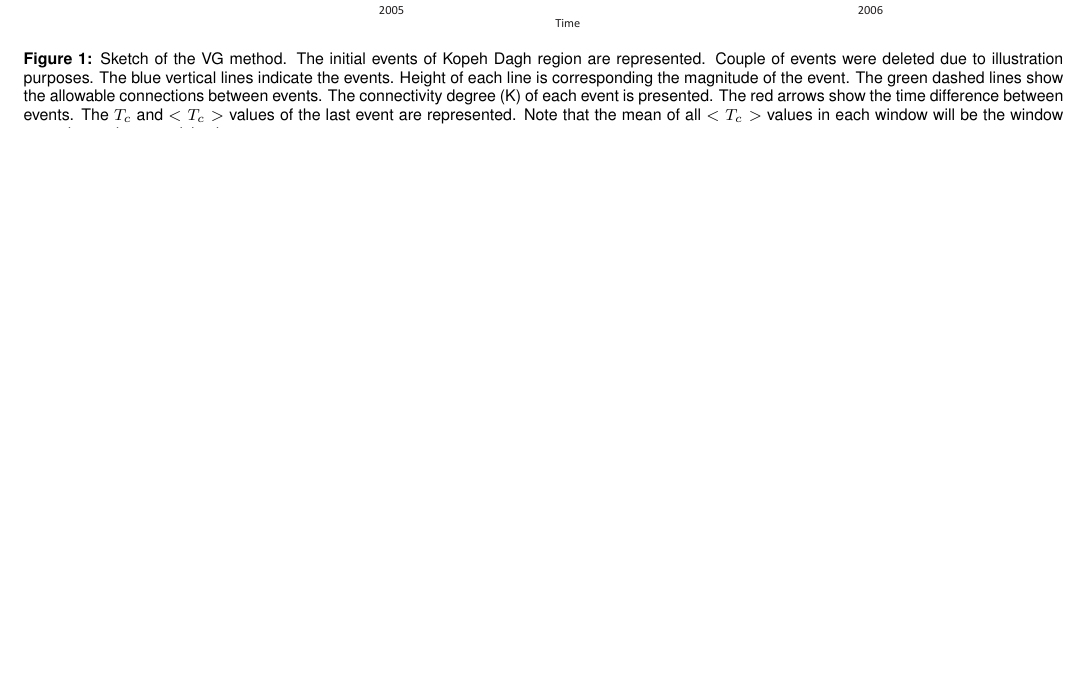
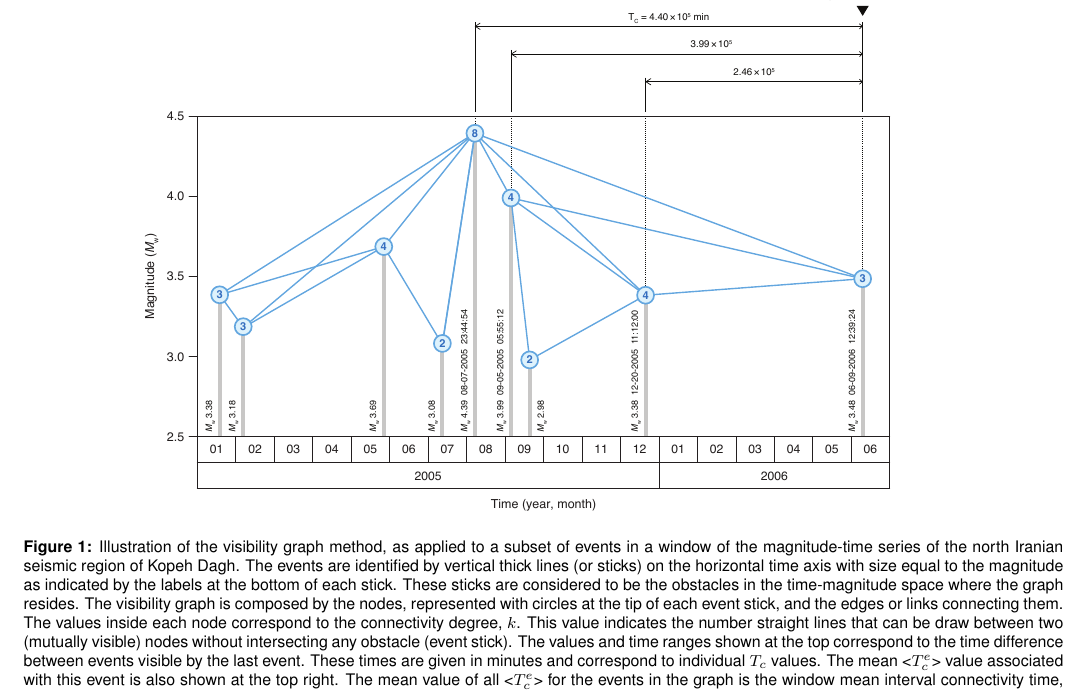
Before and after one commit to ASEIS/iran-vg, a LaTeX document (srlmain.tex, which reads methodology.tex): part of page 3 of 4, cut at the place of the change, the shorter picture padded with empty space. Compiled offline with pdfLaTeX.

Commit message:
improved figure 1

```diff
--- a/methodology.tex
+++ b/methodology.tex
@@ -18,8 +18,8 @@ Figure \ref{fig:vg} shows an example of a visibility graph for one of the magnit
 
 \begin{figure*}[t]
 	\centering
-	\includegraphics[width=0.8\textwidth]{figures/pdf/Figure01}
-	\caption{Sketch of the VG method. The initial events of Kopeh Dagh region are represented. Couple of events were deleted due to illustration purposes. The blue vertical lines indicate the events. Height of each line is corresponding the magnitude of the event. The green dashed lines show the allowable connections between events. The connectivity degree (K) of each event is presented. The red arrows show the time difference between events. The $T_c$ and $< T_c >$ values of the last event are represented. Note that the mean of all $<T_c>$ values in each window will be the window mean interval connectivity time.}
+	\includegraphics[width=0.8\textwidth]{figures/pdf/figure-01}
+	\caption{Illustration of the visibility graph method, as applied to a subset of events in a window of the magnitude-time series of the north Iranian seismic region of Kopeh Dagh. The events are identified by vertical thick lines (or sticks) on the horizontal time axis with size equal to the magnitude as indicated by the labels at the bottom of each stick. These sticks are considered to be the obstacles in the time-magnitude space where the graph resides. The visibility graph is composed by the nodes, represented with circles at the tip of each event stick, and the edges or links connecting them. The values inside each node correspond to the connectivity degree, $k$. This value indicates the number straight lines that can be draw between two (mutually visible) nodes without intersecting any obstacle (event stick). The values and time ranges shown at the top correspond to the time difference between events visible by the last event. These times are given in minutes and correspond to individual $T_c$ values. The mean <$T_c^e$> value associated with this event is also shown at the top right. The mean value of all <$T_c^e$> for the events in the graph is the window mean interval connectivity time, <$T_c^e$>.}
 	\label{fig:vg}
 \end{figure*}
 
```
Also changed, not shown: figures/pdf/Figure01.pdf (deleted), figures/pdf/figure-01.pdf (added), 2 other files.
